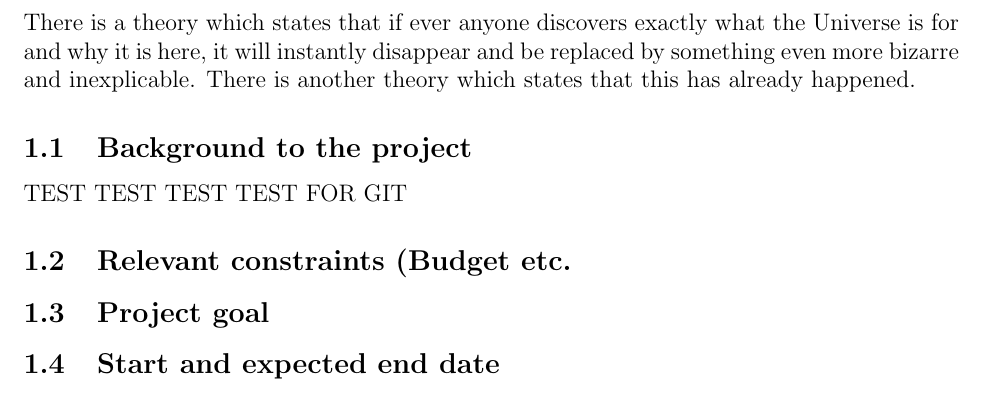
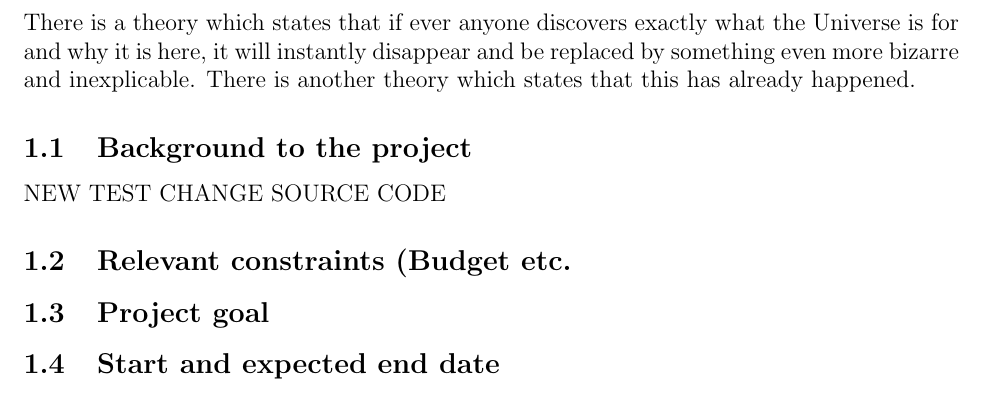
Before and after one commit to varisdavid/TDDC83-Project, a LaTeX document (Project Plan/main.tex, which reads Project Plan/Sections/Project_Background.tex): part of page 2 of 7, cut so that both start at the same text. Compiled offline with pdfLaTeX.

Commit message:
Check for additions to source code

```diff
--- a/Project Plan/Sections/Project_Background.tex
+++ b/Project Plan/Sections/Project_Background.tex
@@ -2,7 +2,7 @@ There is a theory which states that if ever anyone discovers exactly what the Un
 There is another theory which states that this has already happened.
 
 \subsection{Background to the project}
-TEST TEST TEST TEST FOR GIT
+NEW TEST CHANGE SOURCE CODE
 \subsection{Relevant constraints (Budget etc.}
 
 \subsection{Project goal}
```
Also changed, not shown: 1 other file.
